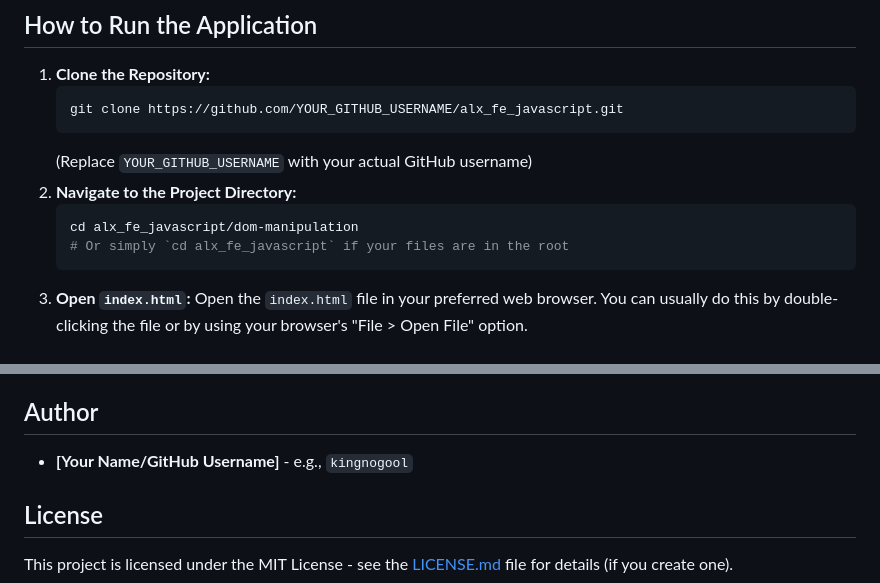
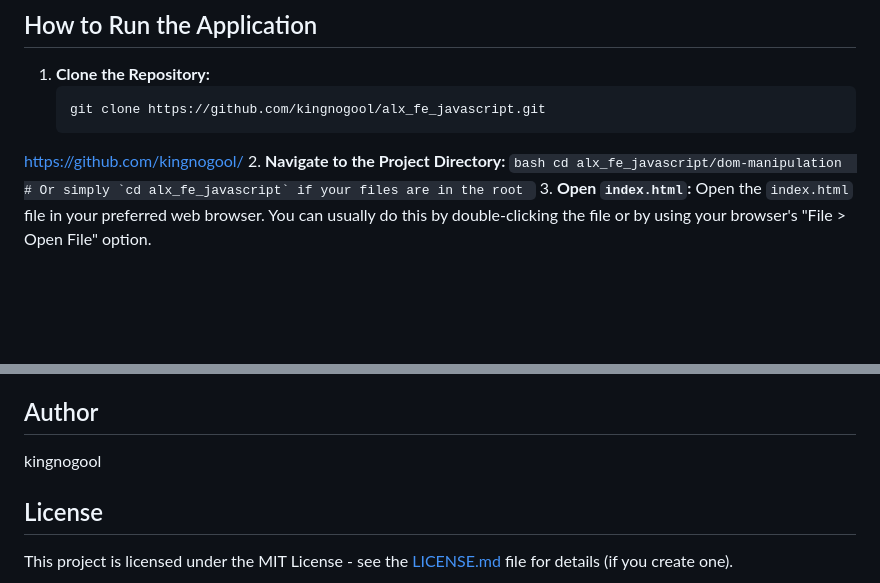
Before and after one commit to kingnogool/alx_fe_javascript, a Markdown page: README.md, 2 parts joined by grey strips. Drawn GitHub-style; blank space fills up the shorter version.

````diff
--- a/README.md
+++ b/README.md
@@ -34,9 +34,9 @@ The main project files are located in the `dom-manipulation` directory (or direc
 
 1.  **Clone the Repository:**
     ```bash
-    git clone https://github.com/YOUR_GITHUB_USERNAME/alx_fe_javascript.git
+    git clone https://github.com/kingnogool/alx_fe_javascript.git
     ```
-    (Replace `YOUR_GITHUB_USERNAME` with your actual GitHub username)
+  https://github.com/kingnogool/
 2.  **Navigate to the Project Directory:**
     ```bash
     cd alx_fe_javascript/dom-manipulation
@@ -69,8 +69,7 @@ The main project files are located in the `dom-manipulation` directory (or direc
 *   Includes UI elements or notifications to inform users about data updates or resolved conflicts.
 
 ## Author
-
-*   **[Your Name/GitHub Username]** - e.g., `kingnogool`
+ kingnogool
 
 ## License
 
````
